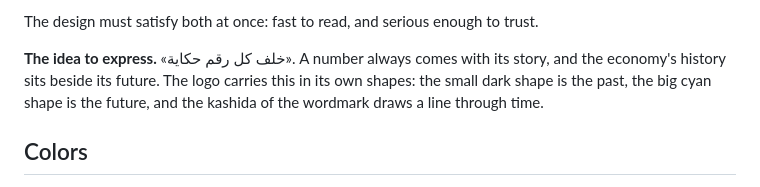
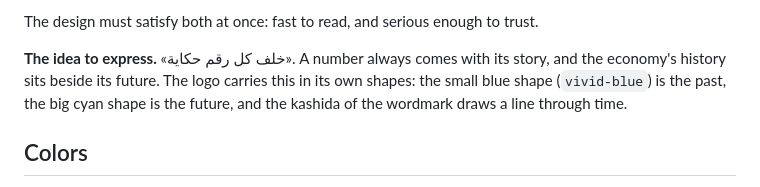
Before and after one commit to AnasMaali/raqam-platform, a Markdown page: DESIGN.md, the part around the change. GitHub-like rendering.

Commit message:
DESIGN.md: the logo's small shape is vivid-blue

```diff
--- a/DESIGN.md
+++ b/DESIGN.md
@@ -33,8 +33,8 @@ Two readers set the bar:
 The design must satisfy both at once: fast to read, and serious enough to trust.
 
 **The idea to express.** «خلف كل رقم حكاية». A number always comes with its story, and the economy's history sits
-beside its future. The logo carries this in its own shapes: the small dark shape is the past, the big cyan shape is the
-future, and the kashida of the wordmark draws a line through time.
+beside its future. The logo carries this in its own shapes: the small blue shape (`vivid-blue`) is the past, the big
+cyan shape is the future, and the kashida of the wordmark draws a line through time.
 
 ## Colors
 
```
